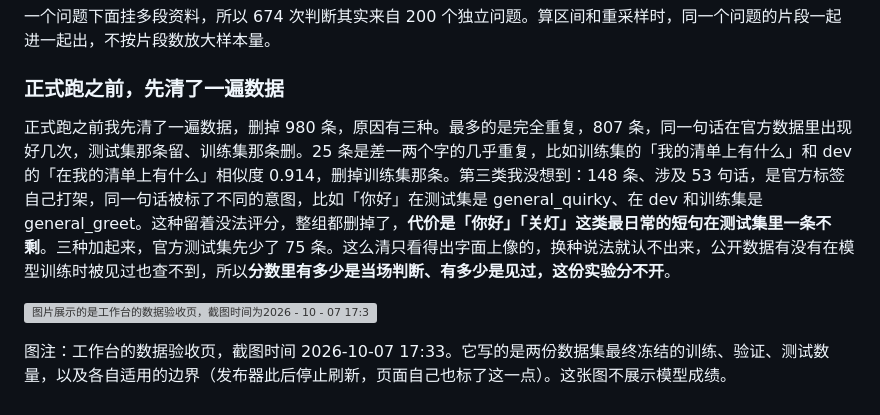
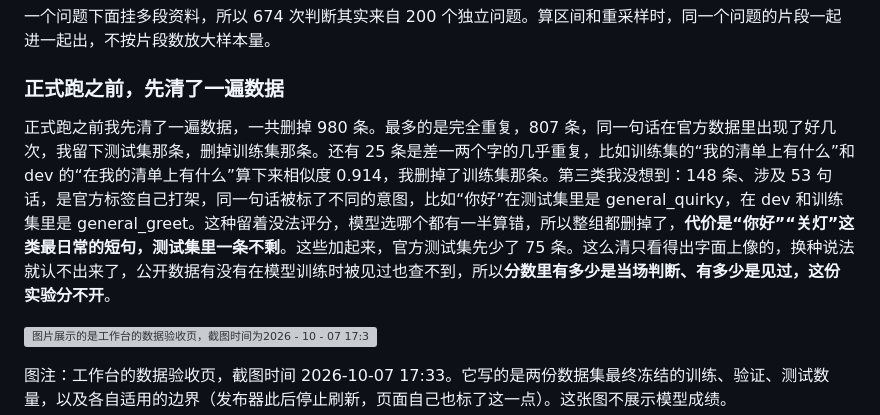
Before and after one commit to Xinyuan-Gao/jev-workbench, a Markdown page: article/JEV-public-benchmark-comparison.md, the part around the change. Rendered like a GitHub page; grey boxes are pictures that could not be loaded.

Commit message:
Revise prose per the blog voice rules; use full-width double quotes

```diff
--- a/article/JEV-public-benchmark-comparison.md
+++ b/article/JEV-public-benchmark-comparison.md
@@ -36,7 +36,7 @@ T2Ranking 的论文给了四级人工相关性：完全不匹配、话题相关
 
 ### **正式跑之前，先清了一遍数据**
 
-正式跑之前我先清了一遍数据，删掉 980 条，原因有三种。最多的是完全重复，807 条，同一句话在官方数据里出现好几次，测试集那条留、训练集那条删。25 条是差一两个字的几乎重复，比如训练集的「我的清单上有什么」和 dev 的「在我的清单上有什么」相似度 0.914，删掉训练集那条。第三类我没想到：148 条、涉及 53 句话，是官方标签自己打架，同一句话被标了不同的意图，比如「你好」在测试集是 general_quirky、在 dev 和训练集是 general_greet。这种留着没法评分，整组都删掉了，**代价是「你好」「关灯」这类最日常的短句在测试集里一条不剩**。三种加起来，官方测试集先少了 75 条。这么清只看得出字面上像的，换种说法就认不出来，公开数据有没有在模型训练时被见过也查不到，所以**分数里有多少是当场判断、有多少是见过，这份实验分不开**。
+正式跑之前我先清了一遍数据，一共删掉 980 条。最多的是完全重复，807 条，同一句话在官方数据里出现了好几次，我留下测试集那条，删掉训练集那条。还有 25 条是差一两个字的几乎重复，比如训练集的“我的清单上有什么”和 dev 的“在我的清单上有什么”算下来相似度 0.914，我删掉了训练集那条。第三类我没想到：148 条、涉及 53 句话，是官方标签自己打架，同一句话被标了不同的意图，比如“你好”在测试集里是 general_quirky，在 dev 和训练集里是 general_greet。这种留着没法评分，模型选哪个都有一半算错，所以整组都删掉了，**代价是“你好”“关灯”这类最日常的短句，测试集里一条不剩**。这些加起来，官方测试集先少了 75 条。这么清只看得出字面上像的，换种说法就认不出来了，公开数据有没有在模型训练时被见过也查不到，所以**分数里有多少是当场判断、有多少是见过，这份实验分不开**。
 
 ![图片展示的是工作台的数据验收页，截图时间为2026 - 10 - 07 17:33。页面呈现了两份数据集最终冻结的训练、验证、测试数量，以及各自适用的边界。左侧是中文语义助手数据，训练数据10,684，验证数据1,958，正式数据558；右侧是问题 - 片段信息相关性数据，训练数据4,030，验证数据671，正式数据674。该图片与上下文紧密相关，是对文档中数据验收内容的直观呈现。](https://feishu.cn/file/Nm6Cbe5floZTMzxxyqOcfjVinKc)
 
```
Also changed, not shown: 1 other file.
